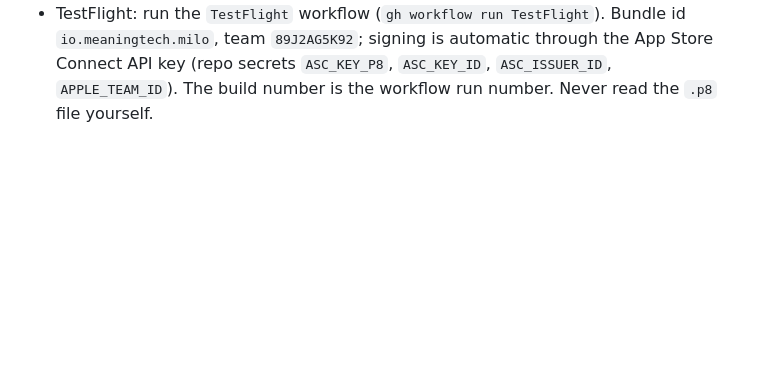
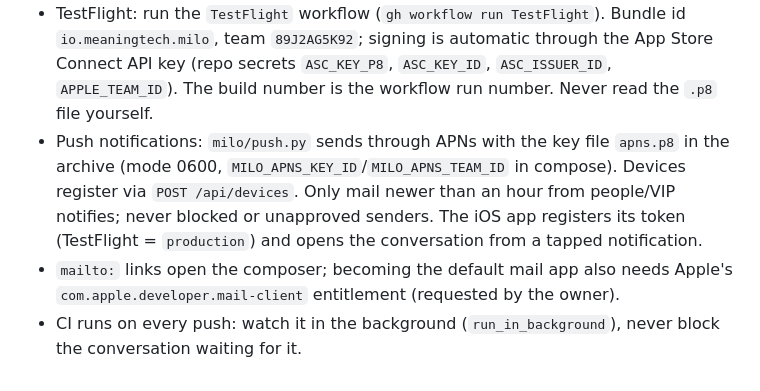
Before and after one commit to turinglabsorg/milo, a Markdown page: AGENTS.md, the part around the change. GitHub-like rendering; blank space fills up the shorter version.

Commit message:
Document push notifications and mailto handling

```diff
--- a/AGENTS.md
+++ b/AGENTS.md
@@ -56,3 +56,13 @@ external action. That file is the single source of global agent instructions.
   through the App Store Connect API key (repo secrets `ASC_KEY_P8`,
   `ASC_KEY_ID`, `ASC_ISSUER_ID`, `APPLE_TEAM_ID`). The build number is the
   workflow run number. Never read the `.p8` file yourself.
+- Push notifications: `milo/push.py` sends through APNs with the key file
+  `apns.p8` in the archive (mode 0600, `MILO_APNS_KEY_ID`/`MILO_APNS_TEAM_ID`
+  in compose). Devices register via `POST /api/devices`. Only mail newer than
+  an hour from people/VIP notifies; never blocked or unapproved senders.
+  The iOS app registers its token (TestFlight = `production`) and opens the
+  conversation from a tapped notification.
+- `mailto:` links open the composer; becoming the default mail app also needs
+  Apple's `com.apple.developer.mail-client` entitlement (requested by the owner).
+- CI runs on every push: watch it in the background (`run_in_background`),
+  never block the conversation waiting for it.
```
